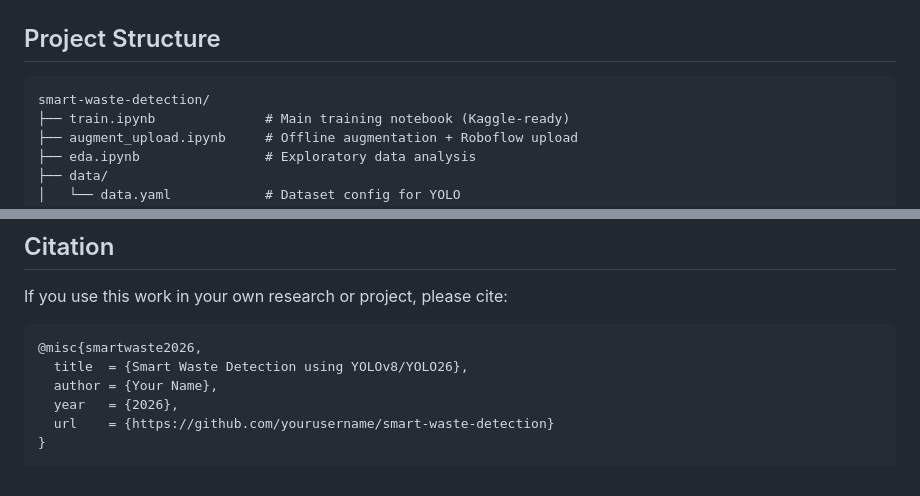
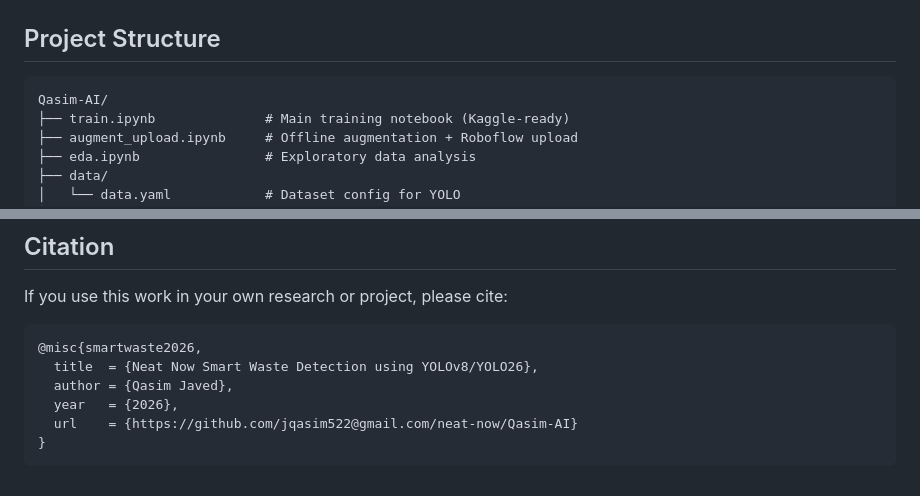
Before and after one commit to noorilyas/neat-now, a Markdown page: README.md, 2 parts joined by grey strips. GitHub-like rendering.

````diff
--- a/README.md
+++ b/README.md
@@ -99,7 +99,7 @@ Built-in augmentations used during training: mosaic, mixup, HSV jitter, horizont
 ## Project Structure
 
 ```
-smart-waste-detection/
+Qasim-AI/
 ├── train.ipynb              # Main training notebook (Kaggle-ready)
 ├── augment_upload.ipynb     # Offline augmentation + Roboflow upload
 ├── eda.ipynb                # Exploratory data analysis
@@ -222,9 +222,9 @@ If you use this work in your own research or project, please cite:
 
 ```bibtex
 @misc{smartwaste2026,
-  title  = {Smart Waste Detection using YOLOv8/YOLO26},
-  author = {Your Name},
+  title  = {Neat Now Smart Waste Detection using YOLOv8/YOLO26},
+  author = {Qasim Javed},
   year   = {2026},
-  url    = {https://github.com/yourusername/smart-waste-detection}
+  url    = {https://github.com/jqasim522@gmail.com/neat-now/Qasim-AI}
 }
 ```
````
